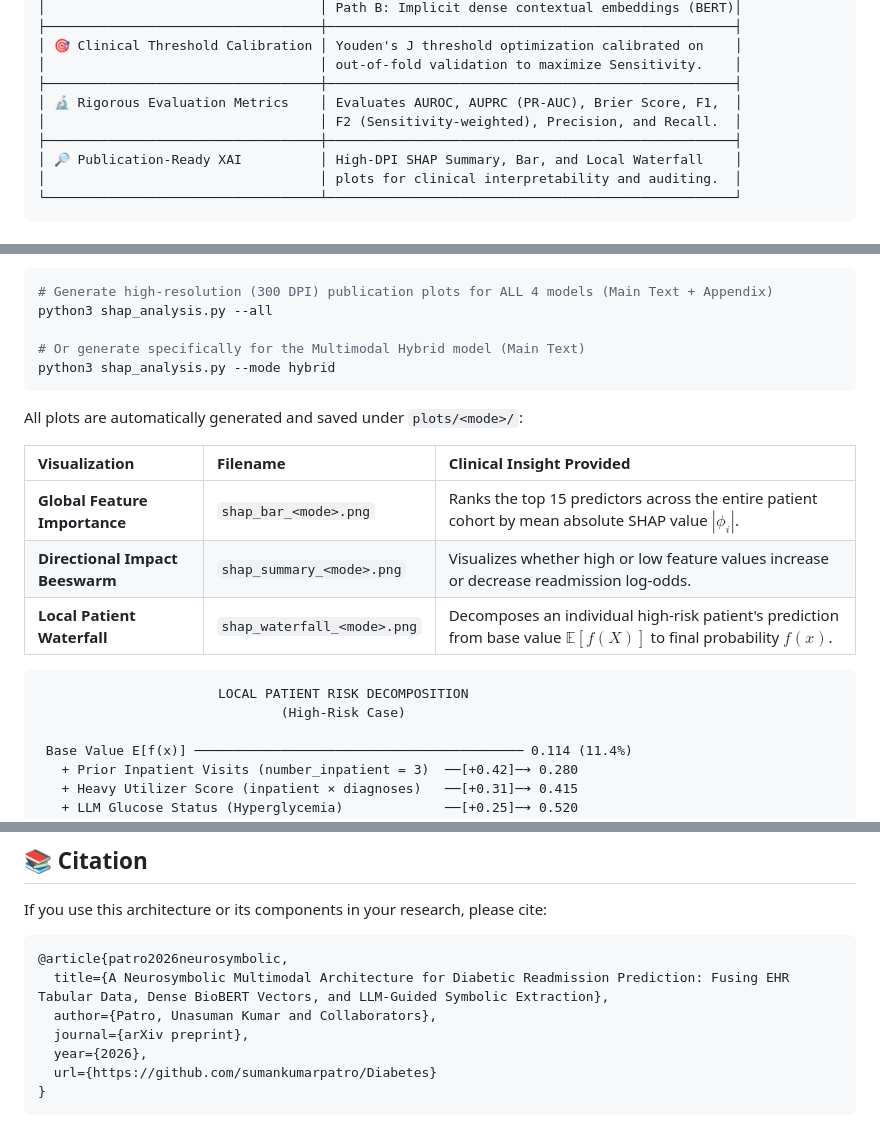
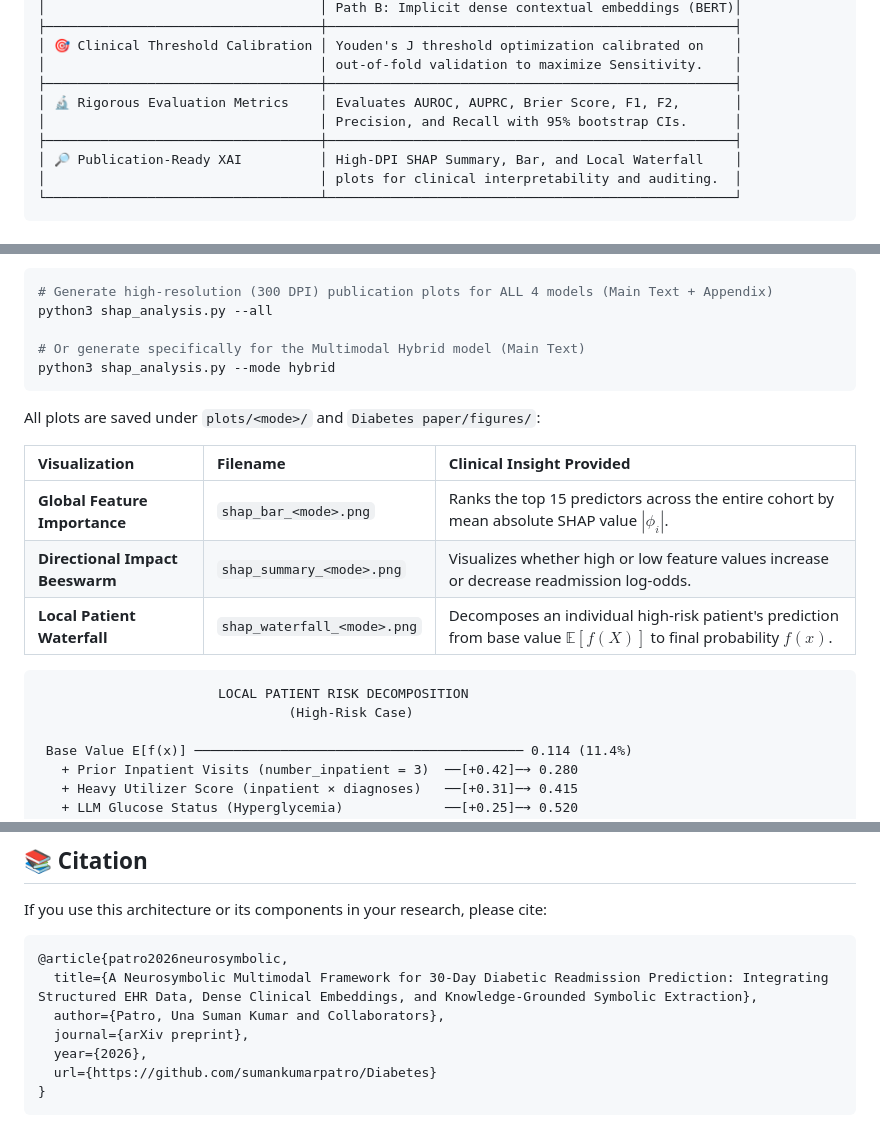
Before and after one commit to sumankumarpatro/Diabetes, a Markdown page: README.md, 3 parts joined by grey strips. Rendered like a GitHub page.

````diff
--- a/README.md
+++ b/README.md
@@ -64,8 +84,8 @@ Our **Neurosymbolic Multimodal Architecture** bridges this gap by unifying three
 │ 🎯 Clinical Threshold Calibration │ Youden's J threshold optimization calibrated on    │
 │                                   │ out-of-fold validation to maximize Sensitivity.    │
 ├───────────────────────────────────┼────────────────────────────────────────────────────┤
-│ 🔬 Rigorous Evaluation Metrics    │ Evaluates AUROC, AUPRC (PR-AUC), Brier Score, F1,  │
-│                                   │ F2 (Sensitivity-weighted), Precision, and Recall.  │
+│ 🔬 Rigorous Evaluation Metrics    │ Evaluates AUROC, AUPRC, Brier Score, F1, F2,       │
+│                                   │ Precision, and Recall with 95% bootstrap CIs.      │
 ├───────────────────────────────────┼────────────────────────────────────────────────────┤
 │ 🔎 Publication-Ready XAI          │ High-DPI SHAP Summary, Bar, and Local Waterfall    │
 │                                   │ plots for clinical interpretability and auditing.  │
@@ -239,17 +234,17 @@ python3 shap_analysis.py --all
 python3 shap_analysis.py --mode hybrid
 ```
 
-All plots are automatically generated and saved under `plots/<mode>/`:
+All plots are saved under `plots/<mode>/` and `Diabetes paper/figures/`:
 
 | Visualization | Filename | Clinical Insight Provided |
 | :--- | :--- | :--- |
-| **Global Feature Importance** | `shap_bar_<mode>.png` | Ranks the top 15 predictors across the entire patient cohort by mean absolute SHAP value $|\phi_i|$. |
+| **Global Feature Importance** | `shap_bar_<mode>.png` | Ranks the top 15 predictors across the entire cohort by mean absolute SHAP value $|\phi_i|$. |
 | **Directional Impact Beeswarm** | `shap_summary_<mode>.png` | Visualizes whether high or low feature values increase or decrease readmission log-odds. |
 | **Local Patient Waterfall** | `shap_waterfall_<mode>.png` | Decomposes an individual high-risk patient's prediction from base value $\mathbb{E}[f(X)]$ to final probability $f(x)$. |
 
 ```
                        LOCAL PATIENT RISK DECOMPOSITION
-                               (High-Risk Case)
+                                (High-Risk Case)
 
  Base Value E[f(x)] ────────────────────────────────────────── 0.114 (11.4%)
    + Prior Inpatient Visits (number_inpatient = 3)  ──[+0.42]─➔ 0.280
@@ -419,8 +414,8 @@ If you use this architecture or its components in your research, please cite:
 
 ```bibtex
 @article{patro2026neurosymbolic,
-  title={A Neurosymbolic Multimodal Architecture for Diabetic Readmission Prediction: Fusing EHR Tabular Data, Dense BioBERT Vectors, and LLM-Guided Symbolic Extraction},
-  author={Patro, Unasuman Kumar and Collaborators},
+  title={A Neurosymbolic Multimodal Framework for 30-Day Diabetic Readmission Prediction: Integrating Structured EHR Data, Dense Clinical Embeddings, and Knowledge-Grounded Symbolic Extraction},
+  author={Patro, Una Suman Kumar and Collaborators},
   journal={arXiv preprint},
   year={2026},
   url={https://github.com/sumankumarpatro/Diabetes}
````
Also changed, not shown: other parts of README.md (+49 -54 lines).
